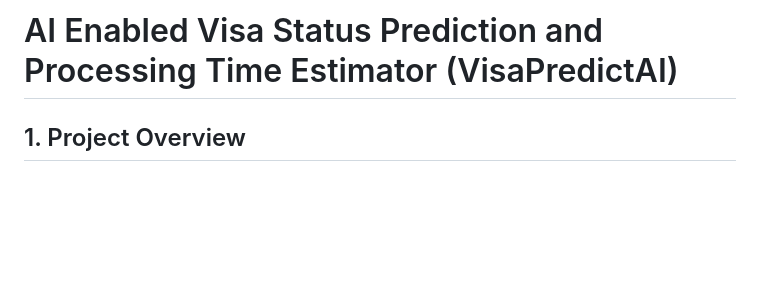
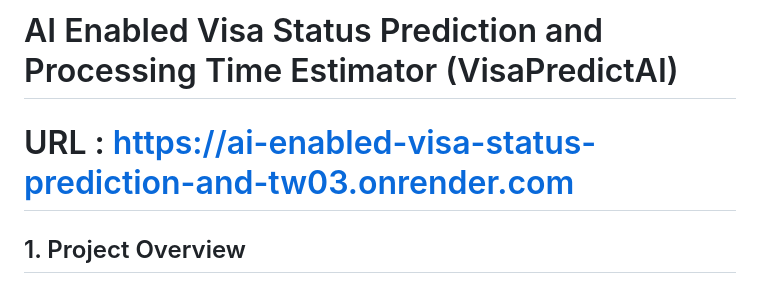
Before and after one commit to Rnithins/AI-Enabled-Visa-Status-Prediction-and-Processing-Time-Estimator, a Markdown page: README.md, the part around the change. Drawn GitHub-style; blank space fills up the shorter version.

```diff
--- a/README.md
+++ b/README.md
@@ -1,5 +1,5 @@
 # AI Enabled Visa Status Prediction and Processing Time Estimator (VisaPredictAI)
-
+# URL : https://ai-enabled-visa-status-prediction-and-tw03.onrender.com
 ## 1. Project Overview
 Visa applicants often face long waiting times with limited visibility into how long their applications may take. This project addresses that uncertainty by applying machine learning to historical visa processing data. The system analyzes applicant country, visa type, processing office, and seasonal factors to estimate processing times and present them through a web-based dashboard. The result is a transparent, data-driven estimator that improves planning for applicants and stakeholders.
 
```
